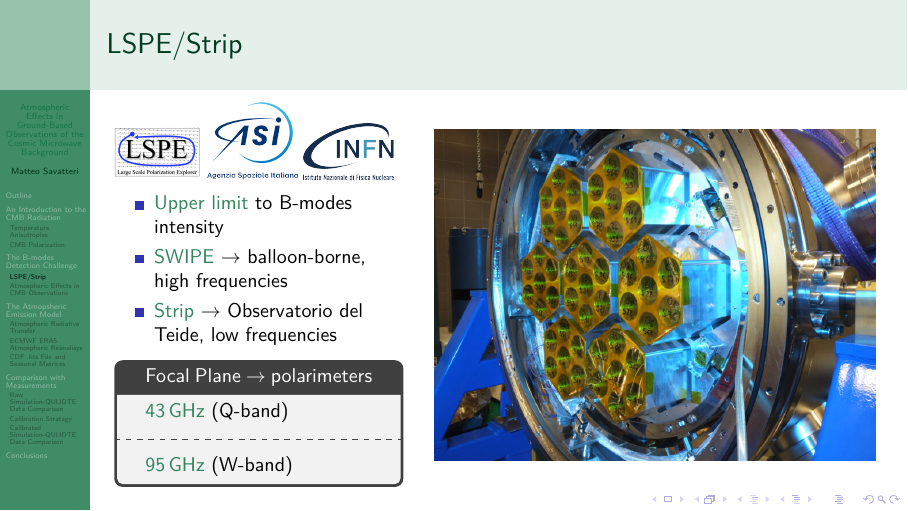
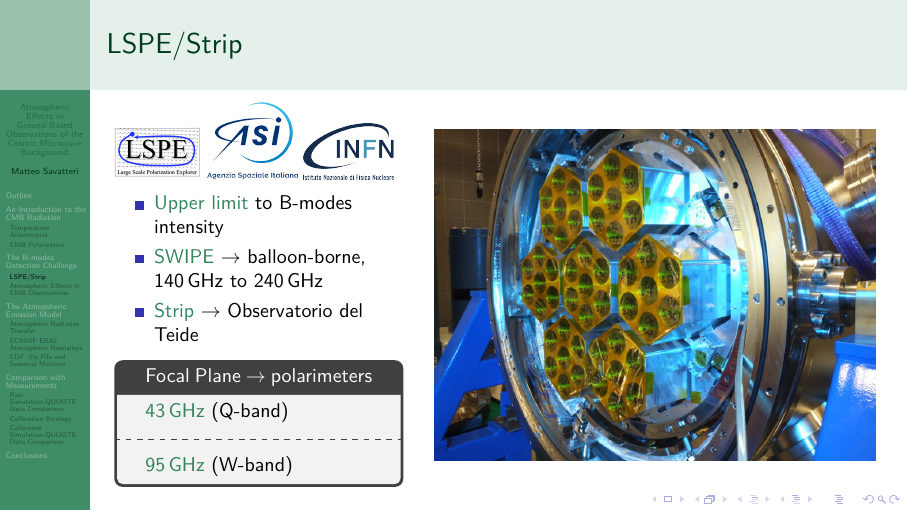
Before and after one commit to savaroskij/Thesis_Presentation, LaTeX slides (15min_version/presentation.tex): page 21 of 66. Compiled offline with pdfLaTeX.

Commit message:
Apply some corrections

```diff
--- a/15min_version/presentation.tex
+++ b/15min_version/presentation.tex
@@ -232,9 +232,9 @@ Aniello Mennella\\[1ex]  Co-supervisor: Stefano Mandelli}}
                 \begin{itemize}
                         \item<2-> \alert{Upper limit} to B-modes intensity
                         \item<3-> \alert{SWIPE} $\rightarrow$
-                        balloon-borne, high frequencies
+                        balloon-borne, \SIrange{140}{240}{\giga\hertz}
                         \item<4-> \alert{Strip} $\rightarrow$ Observatorio del
-                        Teide, low frequencies
+                        Teide
                 \end{itemize}
                 \onslide<5->{
                         \begin{tcolorbox}[title=Focal Plane $\rightarrow$
```
Also changed, not shown: 15min_version/presentation.tex (2 more changed lines).
